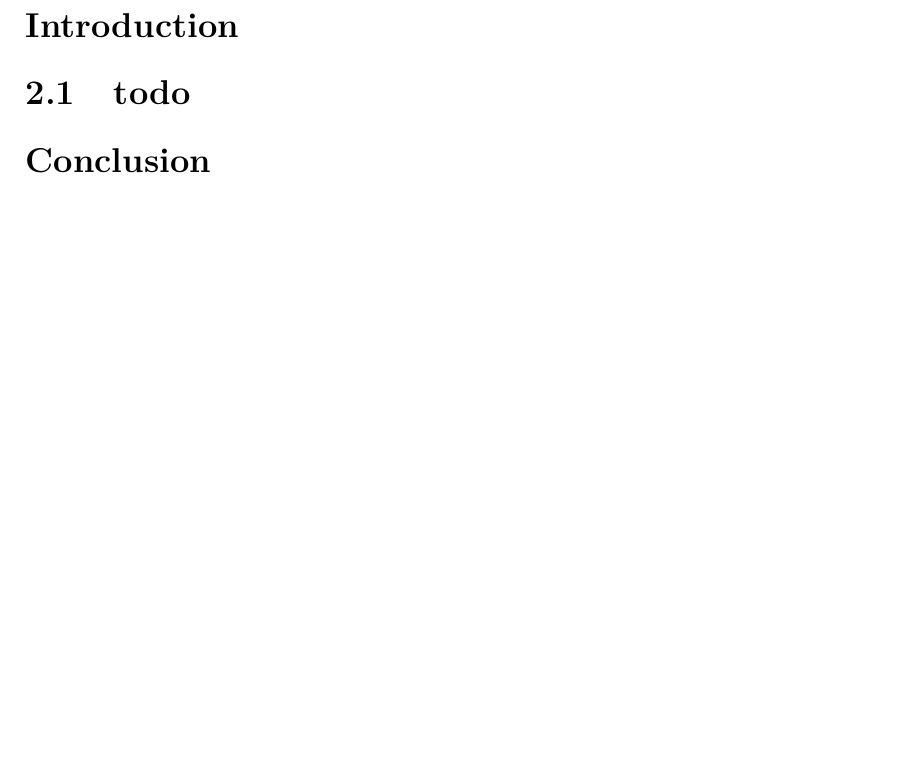
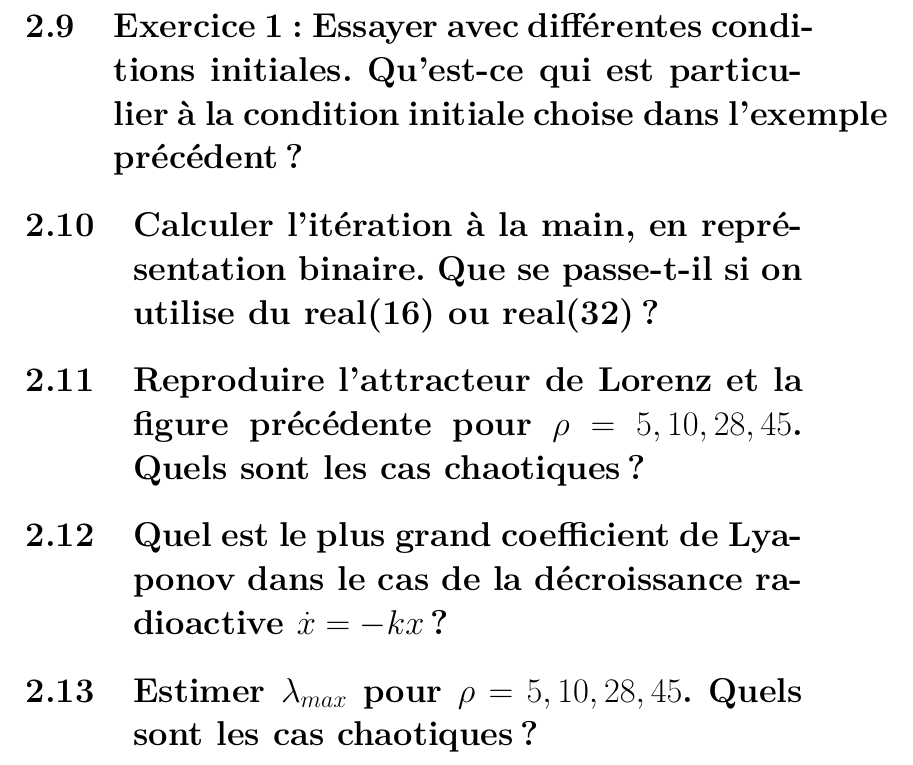
Before and after one commit to aschils/simulation_numerique, a LaTeX document (crucifix/rapport/rapport.tex): part of page 34 of 34, cut at the place of the change, the shorter picture padded with empty space. Compiled offline with pdfLaTeX.

Commit message:
Questions / sections partie systeme chaotique

```diff
--- a/crucifix/rapport/rapport.tex
+++ b/crucifix/rapport/rapport.tex
@@ -1289,16 +1289,31 @@ schémas implicite et explicite précédents (voir Figures~\ref{fig:lax_wendroff
 
 %\section*{Conclusion}
 
-\part{Prédictibilité}
-\setcounter{section}{0}
-
-\section*{Introduction}
+%\setcounter{section}{0} %does not work
 
 
-\section{todo}
+\part{Prédictibilité}
+
+%\section*{Introduction}
 
 
-\section*{Conclusion}
+\section{Exercice 1: Essayer avec différentes conditions initiales.
+Qu'est-ce qui est particulier à la condition initiale choise dans l'exemple
+précédent?}
+
+\section{Calculer l'itération à la main, en représentation binaire.
+Que se passe-t-il si on utilise du real(16) ou real(32) ?}
+
+\section{Reproduire l'attracteur de Lorenz et la figure précédente pour
+$\rho = 5, 10, 28, 45$. Quels sont les cas chaotiques ?}
+
+\section{Quel est le plus grand coefficient de Lyaponov dans le cas de la
+décroissance radioactive $\dot{x} = -kx$?}
+
+\section{Estimer $\lambda_{max}$ pour $\rho=5,10,28,45$. Quels sont les cas
+chaotiques?}
+
+%\section*{Conclusion}
 
 
 
```
Also changed, not shown: crucifix/rapport/rapport.pdf.
